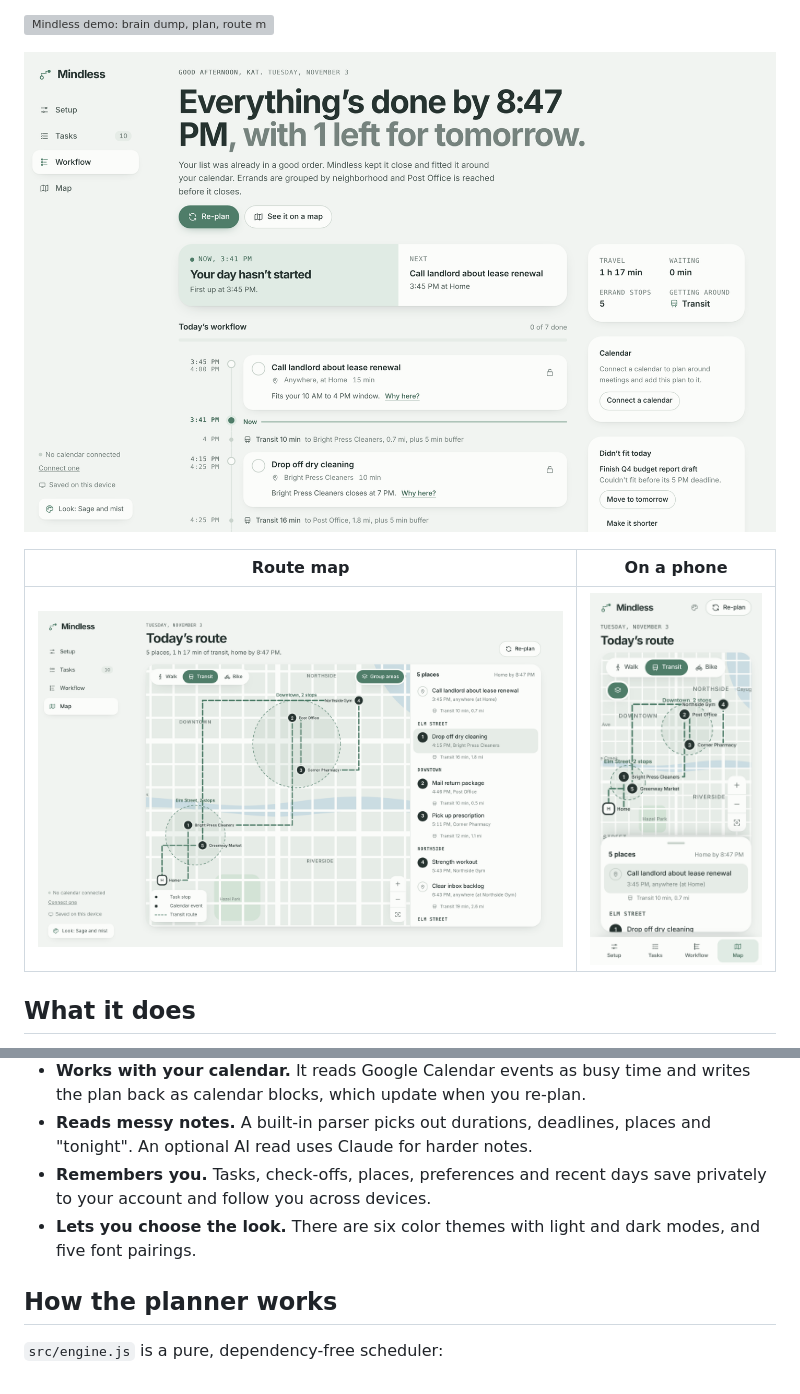
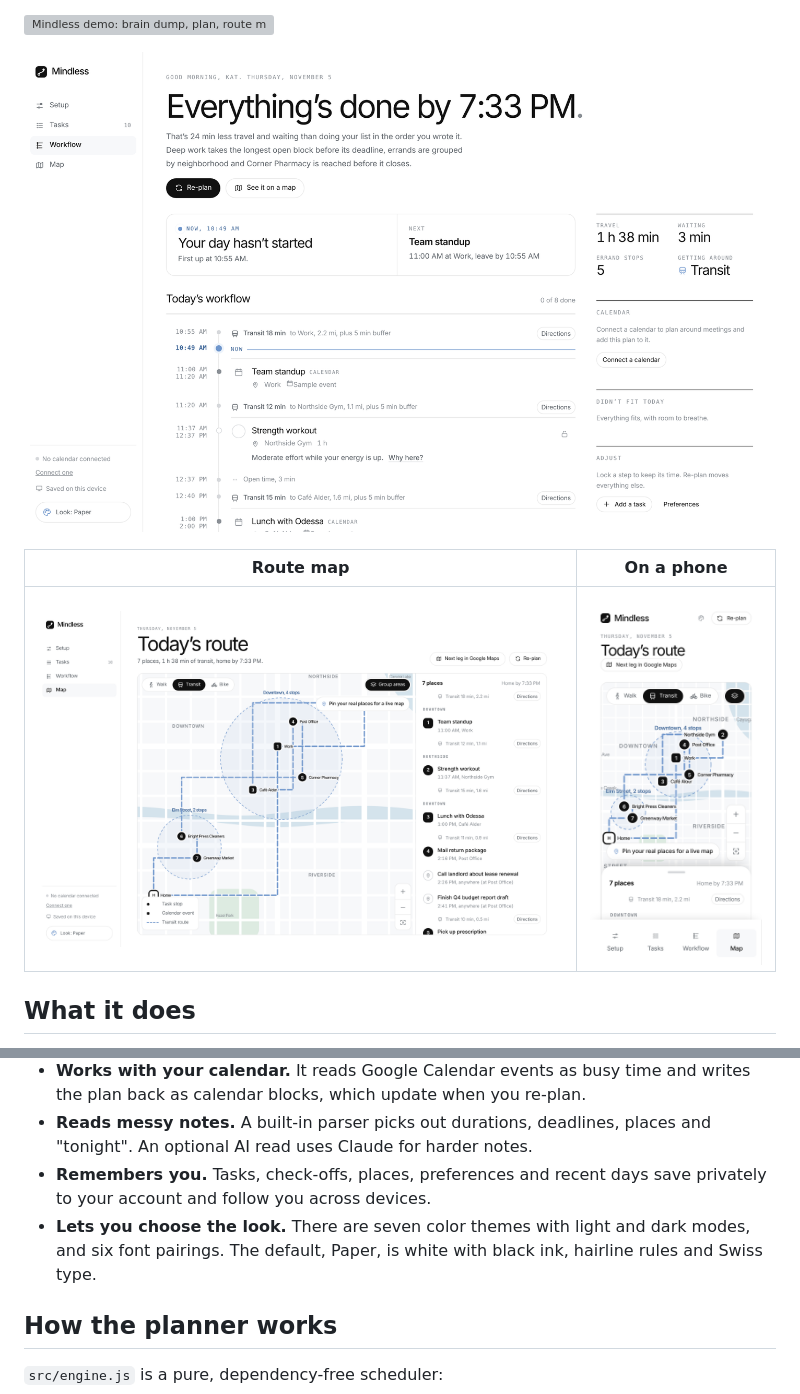
Before and after one commit to Couchkat/Mindless, a Markdown page: README.md, 2 parts joined by grey strips. GitHub-like rendering; pictures changed too: docs/desktop-map.png, docs/desktop-plan.png, docs/phone-map.png; grey boxes are pictures that could not be loaded.

```diff
--- a/README.md
+++ b/README.md
@@ -24,7 +24,7 @@ You drop in your tasks however is easiest: a messy brain dump, a form, your voic
 - **Works with your calendar.** It reads Google Calendar events as busy time and writes the plan back as calendar blocks, which update when you re-plan.
 - **Reads messy notes.** A built-in parser picks out durations, deadlines, places and "tonight". An optional AI read uses Claude for harder notes.
 - **Remembers you.** Tasks, check-offs, places, preferences and recent days save privately to your account and follow you across devices.
-- **Lets you choose the look.** There are six color themes with light and dark modes, and five font pairings.
+- **Lets you choose the look.** There are seven color themes with light and dark modes, and six font pairings. The default, Paper, is white with black ink, hairline rules and Swiss type.
 
 ## How the planner works
 
```
Also changed, not shown: docs/desktop-add.png, docs/phone-plan.png, 5 other files.
